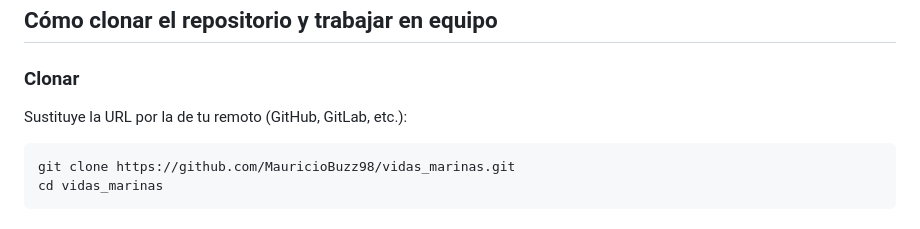
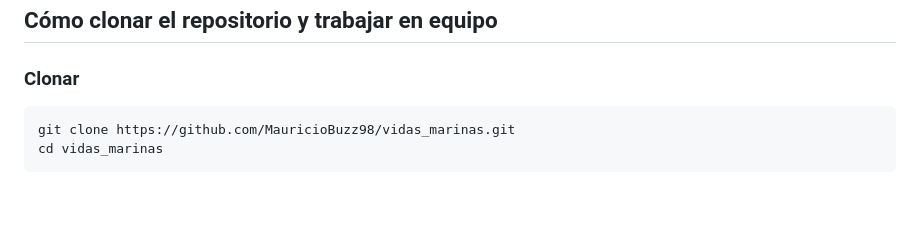
Before and after one commit to MauricioBuzz98/vidas_marinas, a Markdown page: README.md, the part around the change. Drawn GitHub-style; blank space fills up the shorter version.

Commit message:
(fix) - readme

````diff
--- a/README.md
+++ b/README.md
@@ -7,8 +7,6 @@ Sitio estático de exploración de la vida marina por profundidad. Los datos viv
 ## Cómo clonar el repositorio y trabajar en equipo
 
 ### Clonar
-
-Sustituye la URL por la de tu remoto (GitHub, GitLab, etc.):
 
 ```bash
 git clone https://github.com/MauricioBuzz98/vidas_marinas.git
````
